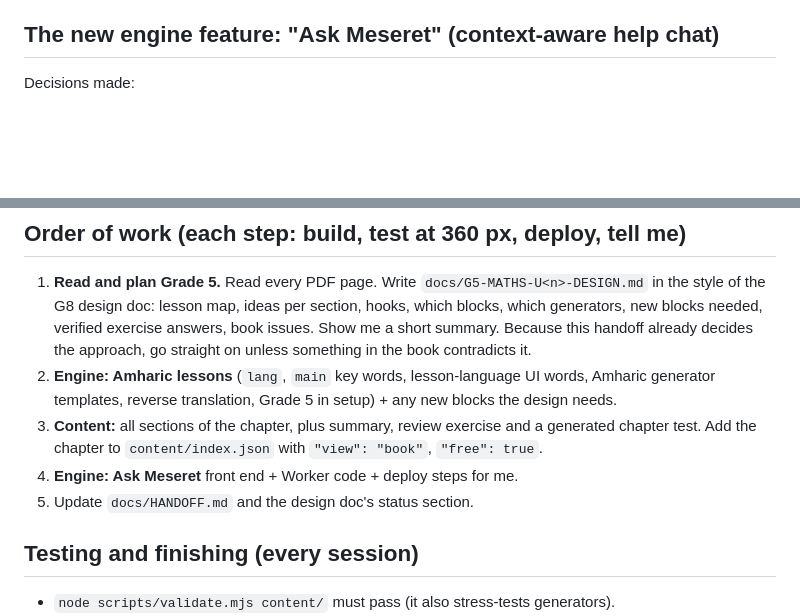
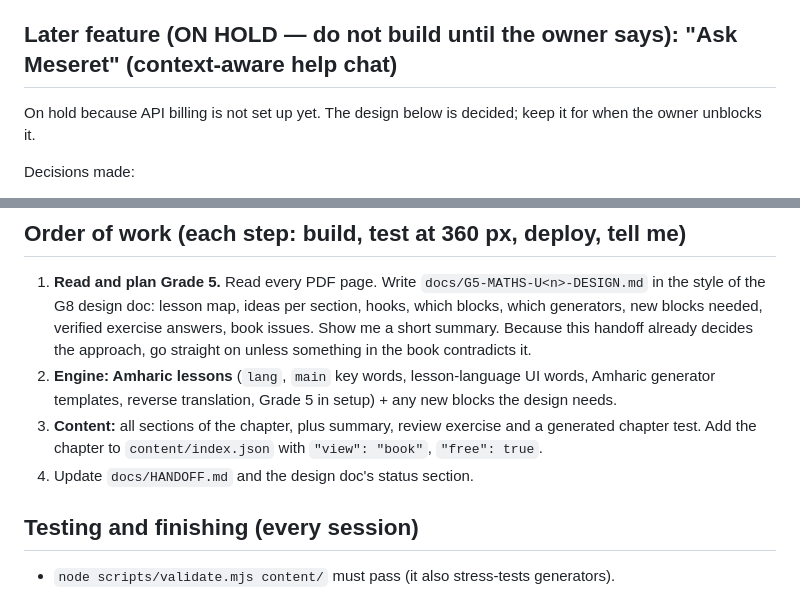
Before and after one commit to mhreteabeTD/meseret, a Markdown page: docs/G5-MATHS-HANDOFF.md, 2 parts joined by grey strips. GitHub-like rendering; blank space fills up the shorter version.

```diff
--- a/docs/G5-MATHS-HANDOFF.md
+++ b/docs/G5-MATHS-HANDOFF.md
@@ -47,7 +47,9 @@ Decisions made (build them, don't ask again):
 - **Machine Amharic** is not needed for the book's own text (it is original Amharic). Anything Claude writes in Amharic (hooks, clues, added practise, generator templates) is marked `"machine": true` for a speaker to check.
 - **Grade 5 level:** shorter sentences (under 12 words), more pictures, more counting/visual models (fraction bars, number lines, place-value charts, arrays), fewer symbols. Expect topics like whole numbers to millions, place value, the four operations, fractions and decimals, measurement, geometry and data. Add new blocks only where the existing ones can't show the idea (e.g. a place-value chart or a column-arithmetic block with carrying); propose each new block in one line, then build it.
 
-## The new engine feature: "Ask Meseret" (context-aware help chat)
+## Later feature (ON HOLD — do not build until the owner says): "Ask Meseret" (context-aware help chat)
+On hold because API billing is not set up yet. The design below is decided; keep it for when the owner unblocks it.
+
 Decisions made:
 - **What:** a "🙋 Ask Meseret" button on every question card and section heading, plus one floating button on the book page. It opens a chat panel (bottom sheet) that already knows: chapter, section, the read text around the student, the current question, the student's answers and tries, the lesson language and the UI language.
 - **How it teaches:** Socratic. Hints and guiding questions first, never the answer to a graded question before the student has tried twice (same rule as the player). It explains in the student's language (Amharic or English). It stays on the lesson and the subject and politely refuses anything else. One-tap chips: "Explain this step", "Give me a hint", "Show another example" (the last uses `Gen` locally: free and instant).
@@ -62,8 +64,7 @@ Decisions made:
 1. **Read and plan Grade 5.** Read every PDF page. Write `docs/G5-MATHS-U<n>-DESIGN.md` in the style of the G8 design doc: lesson map, ideas per section, hooks, which blocks, which generators, new blocks needed, verified exercise answers, book issues. Show me a short summary. Because this handoff already decides the approach, go straight on unless something in the book contradicts it.
 2. **Engine: Amharic lessons** (`lang`, `main` key words, lesson-language UI words, Amharic generator templates, reverse translation, Grade 5 in setup) + any new blocks the design needs.
 3. **Content:** all sections of the chapter, plus summary, review exercise and a generated chapter test. Add the chapter to `content/index.json` with `"view": "book"`, `"free": true`.
-4. **Engine: Ask Meseret** front end + Worker code + deploy steps for me.
-5. Update `docs/HANDOFF.md` and the design doc's status section.
+4. Update `docs/HANDOFF.md` and the design doc's status section.
 
 ## Testing and finishing (every session)
 - `node scripts/validate.mjs content/` must pass (it also stress-tests generators).
```
Also changed, not shown: docs/HANDOFF.md (+1 -0 lines).
